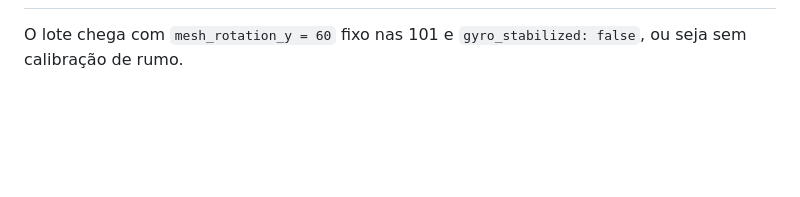
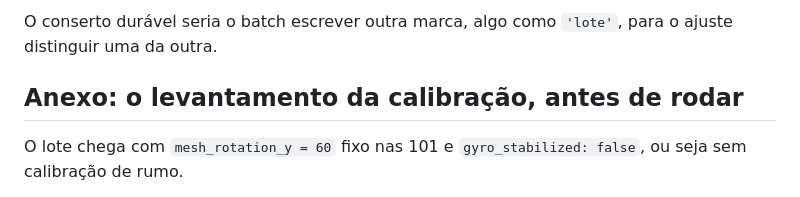
Before and after one commit to 1cgeo/ebgeo_360, a Markdown page: docs/migracao-expoex-2026.md, the part around one of its changes. GitHub-like rendering; blank space fills up the shorter version.

```diff
--- a/docs/migracao-expoex-2026.md
+++ b/docs/migracao-expoex-2026.md
@@ -228,3 +308,7 @@ e o minimapa no Cais Embarcadero.
+O conserto durável seria o batch escrever outra marca, algo como `'lote'`, para
+o ajuste distinguir uma da outra.
+
+## Anexo: o levantamento da calibração, antes de rodar
 
 O lote chega com `mesh_rotation_y = 60` fixo nas 101 e `gyro_stabilized: false`,
 ou seja sem calibração de rumo.
```
Also changed, not shown: other parts of docs/migracao-expoex-2026.md (+81 -1 lines).
